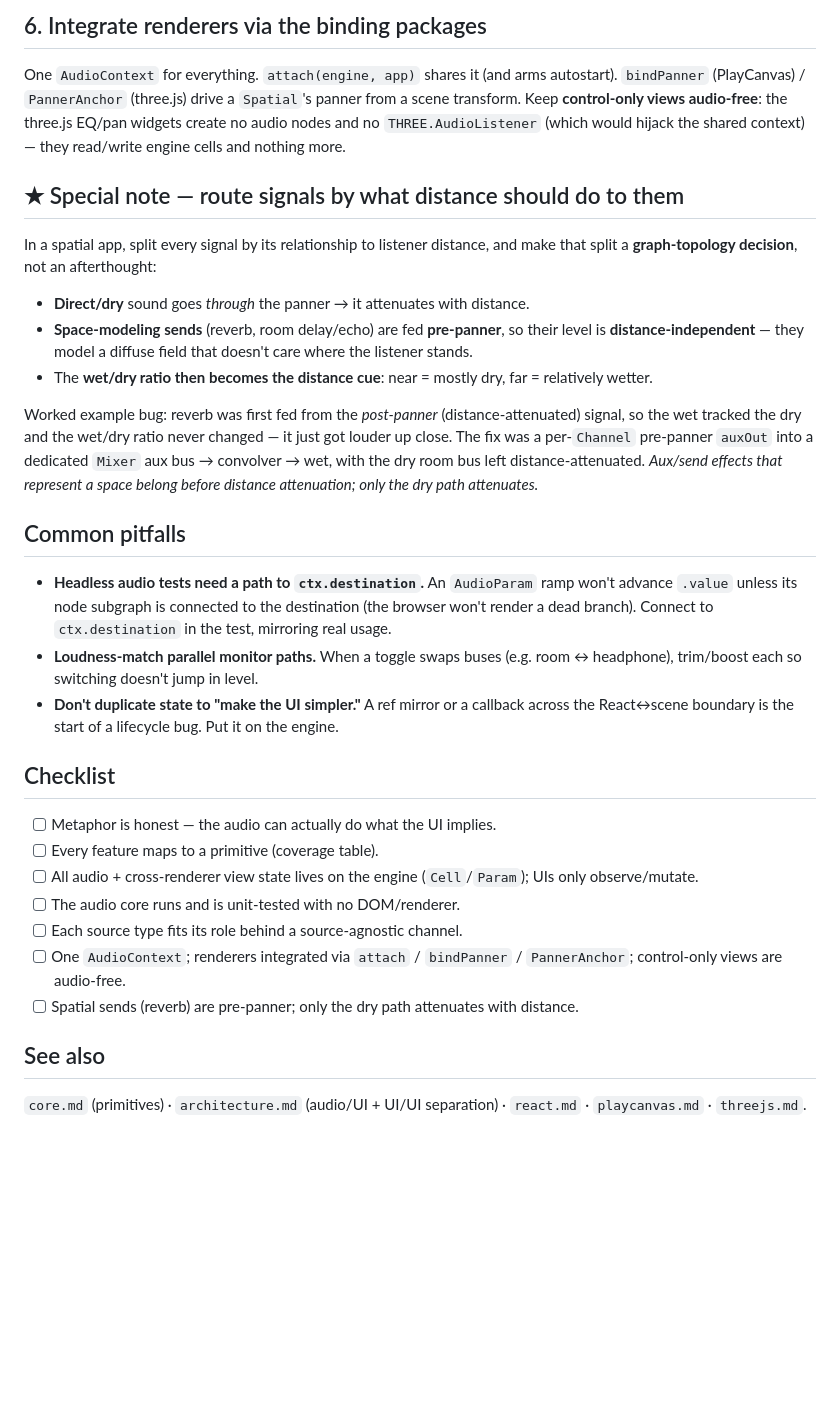
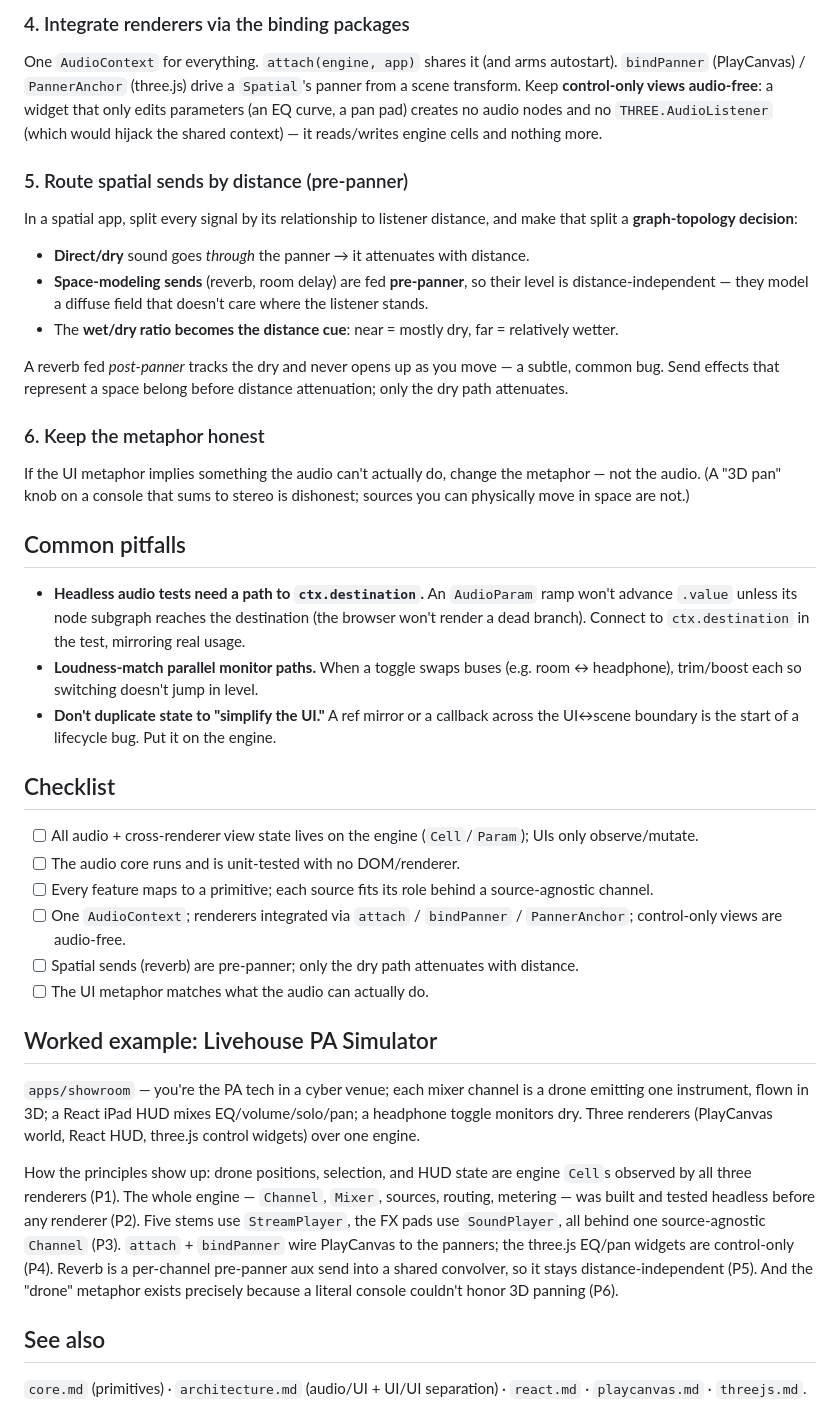
Before and after one commit to audiorective/audiorective, a Markdown page: docs/designing-audio-apps.md, the part around one of its changes. Rendered like a GitHub page; blank space fills up the shorter version.

```diff
--- a/docs/designing-audio-apps.md
+++ b/docs/designing-audio-apps.md
@@ -59,33 +30,42 @@ Unify them behind a **source-agnostic channel strip**: a `Channel` that accepts
 
-## 6. Integrate renderers via the binding packages
+### 4. Integrate renderers via the binding packages
 
-One `AudioContext` for everything. `attach(engine, app)` shares it (and arms autostart). `bindPanner` (PlayCanvas) / `PannerAnchor` (three.js) drive a `Spatial`'s panner from a scene transform. Keep **control-only views audio-free**: the three.js EQ/pan widgets create no audio nodes and no `THREE.AudioListener` (which would hijack the shared context) — they read/write engine cells and nothing more.
+One `AudioContext` for everything. `attach(engine, app)` shares it (and arms autostart). `bindPanner` (PlayCanvas) / `PannerAnchor` (three.js) drive a `Spatial`'s panner from a scene transform. Keep **control-only views audio-free**: a widget that only edits parameters (an EQ curve, a pan pad) creates no audio nodes and no `THREE.AudioListener` (which would hijack the shared context) — it reads/writes engine cells and nothing more.
 
-## ★ Special note — route signals by what distance should do to them
+### 5. Route spatial sends by distance (pre-panner)
 
-In a spatial app, split every signal by its relationship to listener distance, and make that split a **graph-topology decision**, not an afterthought:
+In a spatial app, split every signal by its relationship to listener distance, and make that split a **graph-topology decision**:
 
 - **Direct/dry** sound goes _through_ the panner → it attenuates with distance.
-- **Space-modeling sends** (reverb, room delay/echo) are fed **pre-panner**, so their level is **distance-independent** — they model a diffuse field that doesn't care where the listener stands.
-- The **wet/dry ratio then becomes the distance cue**: near = mostly dry, far = relatively wetter.
+- **Space-modeling sends** (reverb, room delay) are fed **pre-panner**, so their level is distance-independent — they model a diffuse field that doesn't care where the listener stands.
+- The **wet/dry ratio becomes the distance cue**: near = mostly dry, far = relatively wetter.
 
-Worked example bug: reverb was first fed from the _post-panner_ (distance-attenuated) signal, so the wet tracked the dry and the wet/dry ratio never changed — it just got louder up close. The fix was a per-`Channel` pre-panner `auxOut` into a dedicated `Mixer` aux bus → convolver → wet, with the dry room bus left distance-attenuated. _Aux/send effects that represent a space belong before distance attenuation; only the dry path attenuates._
+A reverb fed _post-panner_ tracks the dry and never opens up as you move — a subtle, common bug. Send effects that represent a space belong before distance attenuation; only the dry path attenuates.
+
+### 6. Keep the metaphor honest
+
+If the UI metaphor implies something the audio can't actually do, change the metaphor — not the audio. (A "3D pan" knob on a console that sums to stereo is dishonest; sources you can physically move in space are not.)
 
 ## Common pitfalls
 
-- **Headless audio tests need a path to `ctx.destination`.** An `AudioParam` ramp won't advance `.value` unless its node subgraph is connected to the destination (the browser won't render a dead branch). Connect to `ctx.destination` in the test, mirroring real usage.
+- **Headless audio tests need a path to `ctx.destination`.** An `AudioParam` ramp won't advance `.value` unless its node subgraph reaches the destination (the browser won't render a dead branch). Connect to `ctx.destination` in the test, mirroring real usage.
 - **Loudness-match parallel monitor paths.** When a toggle swaps buses (e.g. room ↔ headphone), trim/boost each so switching doesn't jump in level.
-- **Don't duplicate state to "make the UI simpler."** A ref mirror or a callback across the React↔scene boundary is the start of a lifecycle bug. Put it on the engine.
+- **Don't duplicate state to "simplify the UI."** A ref mirror or a callback across the UI↔scene boundary is the start of a lifecycle bug. Put it on the engine.
 
 ## Checklist
 
-- [ ] Metaphor is honest — the audio can actually do what the UI implies.
-- [ ] Every feature maps to a primitive (coverage table).
 - [ ] All audio + cross-renderer view state lives on the engine (`Cell`/`Param`); UIs only observe/mutate.
 - [ ] The audio core runs and is unit-tested with no DOM/renderer.
-- [ ] Each source type fits its role behind a source-agnostic channel.
+- [ ] Every feature maps to a primitive; each source fits its role behind a source-agnostic channel.
 - [ ] One `AudioContext`; renderers integrated via `attach` / `bindPanner` / `PannerAnchor`; control-only views are audio-free.
 - [ ] Spatial sends (reverb) are pre-panner; only the dry path attenuates with distance.
+- [ ] The UI metaphor matches what the audio can actually do.
+
+## Worked example: Livehouse PA Simulator
+
+`apps/showroom` — you're the PA tech in a cyber venue; each mixer channel is a drone emitting one instrument, flown in 3D; a React iPad HUD mixes EQ/volume/solo/pan; a headphone toggle monitors dry. Three renderers (PlayCanvas world, React HUD, three.js control widgets) over one engine.
+
+How the principles show up: drone positions, selection, and HUD state are engine `Cell`s observed by all three renderers (P1). The whole engine — `Channel`, `Mixer`, sources, routing, metering — was built and tested headless before any renderer (P2). Five stems use `StreamPlayer`, the FX pads use `SoundPlayer`, all behind one source-agnostic `Channel` (P3). `attach` + `bindPanner` wire PlayCanvas to the panners; the three.js EQ/pan widgets are control-only (P4). Reverb is a per-channel pre-panner aux send into a shared convolver, so it stays distance-independent (P5). And the "drone" metaphor exists precisely because a literal console couldn't honor 3D panning (P6).
 
 ## See also
 
```
Also changed, not shown: other parts of docs/designing-audio-apps.md (+14 -43 lines).
